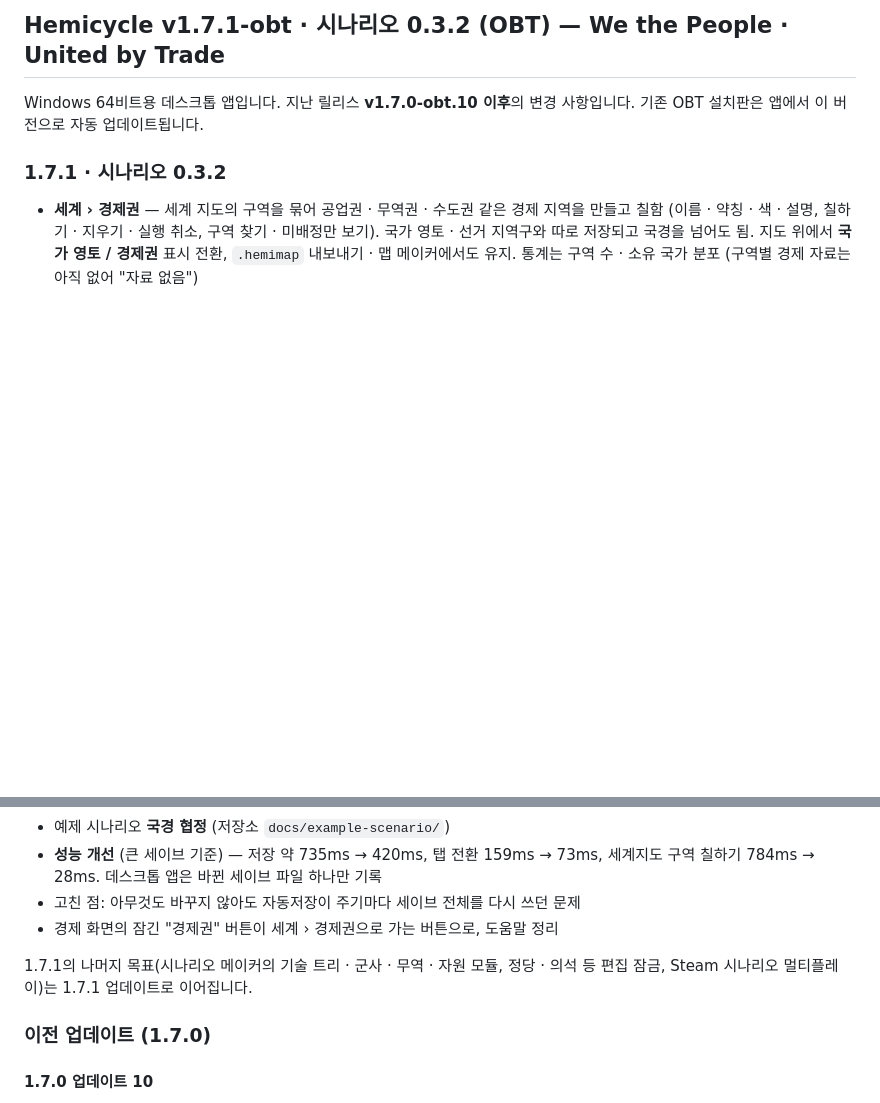
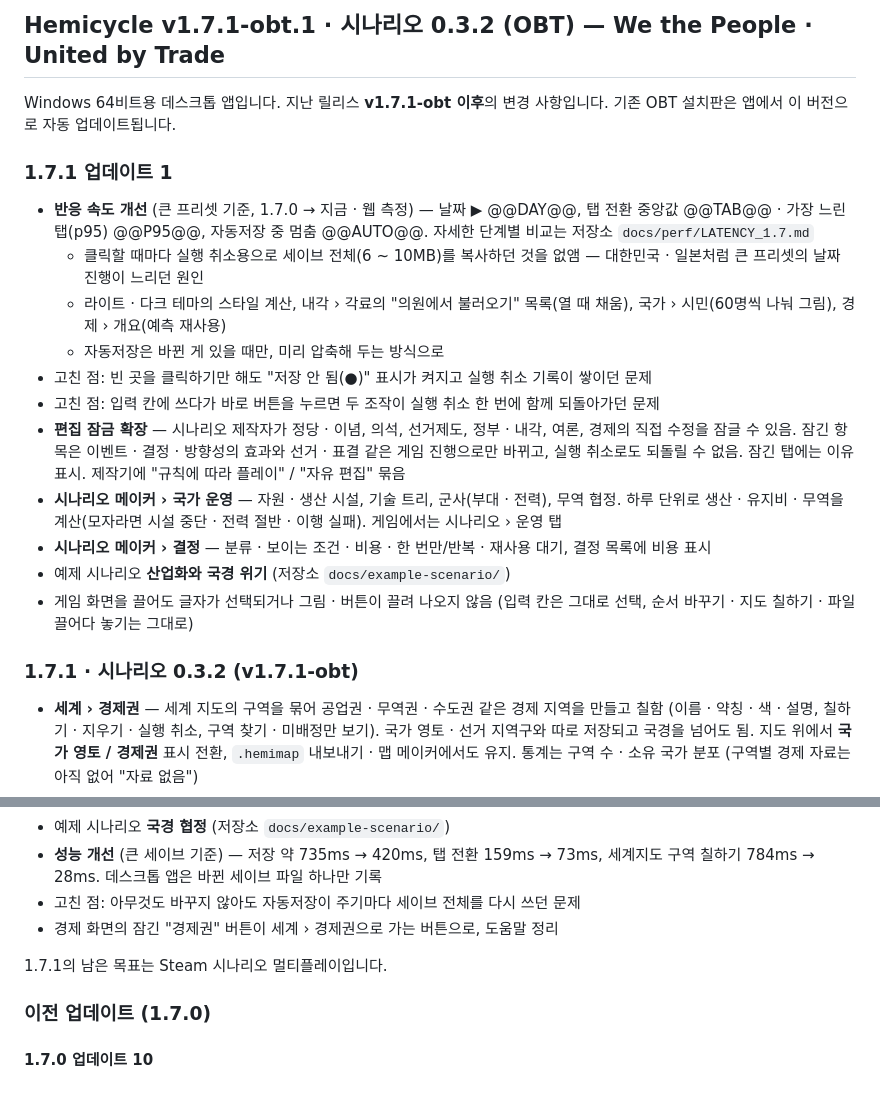
Before and after one commit to Jedidiah1926/parliament, a Markdown page: .github/release-notes.md, 2 parts joined by grey strips. GitHub-like rendering; blank space fills up the shorter version.

Commit message:
릴리스 노트: 1.7.1 업데이트 1 초안 (수치는 측정 뒤 채움)
Co-Authored-By: Claude Opus 5.5 <noreply@anthropic.com>
Claude-Session: https://claude.ai/code/session_01Qt5Mnvs41JYCxD1kPSm53a

```diff
--- a/.github/release-notes.md
+++ b/.github/release-notes.md
@@ -1,8 +1,21 @@
-## Hemicycle v1.7.1-obt · 시나리오 0.3.2 (OBT) — We the People · United by Trade
+## Hemicycle v1.7.1-obt.1 · 시나리오 0.3.2 (OBT) — We the People · United by Trade
 
-Windows 64비트용 데스크톱 앱입니다. 지난 릴리스 **v1.7.0-obt.10 이후**의 변경 사항입니다. 기존 OBT 설치판은 앱에서 이 버전으로 자동 업데이트됩니다.
+Windows 64비트용 데스크톱 앱입니다. 지난 릴리스 **v1.7.1-obt 이후**의 변경 사항입니다. 기존 OBT 설치판은 앱에서 이 버전으로 자동 업데이트됩니다.
 
-### 1.7.1 · 시나리오 0.3.2
+### 1.7.1 업데이트 1
+- **반응 속도 개선** (큰 프리셋 기준, 1.7.0 → 지금 · 웹 측정) — 날짜 ▶ @@DAY@@, 탭 전환 중앙값 @@TAB@@ · 가장 느린 탭(p95) @@P95@@, 자동저장 중 멈춤 @@AUTO@@. 자세한 단계별 비교는 저장소 `docs/perf/LATENCY_1.7.md`
+  - 클릭할 때마다 실행 취소용으로 세이브 전체(6 ~ 10MB)를 복사하던 것을 없앰 — 대한민국 · 일본처럼 큰 프리셋의 날짜 진행이 느리던 원인
+  - 라이트 · 다크 테마의 스타일 계산, 내각 › 각료의 "의원에서 불러오기" 목록(열 때 채움), 국가 › 시민(60명씩 나눠 그림), 경제 › 개요(예측 재사용)
+  - 자동저장은 바뀐 게 있을 때만, 미리 압축해 두는 방식으로
+- 고친 점: 빈 곳을 클릭하기만 해도 "저장 안 됨(●)" 표시가 켜지고 실행 취소 기록이 쌓이던 문제
+- 고친 점: 입력 칸에 쓰다가 바로 버튼을 누르면 두 조작이 실행 취소 한 번에 함께 되돌아가던 문제
+- **편집 잠금 확장** — 시나리오 제작자가 정당 · 이념, 의석, 선거제도, 정부 · 내각, 여론, 경제의 직접 수정을 잠글 수 있음. 잠긴 항목은 이벤트 · 결정 · 방향성의 효과와 선거 · 표결 같은 게임 진행으로만 바뀌고, 실행 취소로도 되돌릴 수 없음. 잠긴 탭에는 이유 표시. 제작기에 "규칙에 따라 플레이" / "자유 편집" 묶음
+- **시나리오 메이커 › 국가 운영** — 자원 · 생산 시설, 기술 트리, 군사(부대 · 전력), 무역 협정. 하루 단위로 생산 · 유지비 · 무역을 계산(모자라면 시설 중단 · 전력 절반 · 이행 실패). 게임에서는 시나리오 › 운영 탭
+- **시나리오 메이커 › 결정** — 분류 · 보이는 조건 · 비용 · 한 번만/반복 · 재사용 대기, 결정 목록에 비용 표시
+- 예제 시나리오 **산업화와 국경 위기** (저장소 `docs/example-scenario/`)
+- 게임 화면을 끌어도 글자가 선택되거나 그림 · 버튼이 끌려 나오지 않음 (입력 칸은 그대로 선택, 순서 바꾸기 · 지도 칠하기 · 파일 끌어다 놓기는 그대로)
+
+### 1.7.1 · 시나리오 0.3.2 (v1.7.1-obt)
 - **세계 › 경제권** — 세계 지도의 구역을 묶어 공업권 · 무역권 · 수도권 같은 경제 지역을 만들고 칠함 (이름 · 약칭 · 색 · 설명, 칠하기 · 지우기 · 실행 취소, 구역 찾기 · 미배정만 보기). 국가 영토 · 선거 지역구와 따로 저장되고 국경을 넘어도 됨. 지도 위에서 **국가 영토 / 경제권** 표시 전환, `.hemimap` 내보내기 · 맵 메이커에서도 유지. 통계는 구역 수 · 소유 국가 분포 (구역별 경제 자료는 아직 없어 "자료 없음")
 - **세계지도 ↔ 시나리오 연동** — 방향성 · 이벤트 · 결정이 영토를 바꾸고(영토 변경), 바뀐 영토를 조건으로(구역 소유) 후속 기사 · 방향성 · 결말이 열림. 경제권도 같은 방식(경제권 배정 · 소속). 이벤트의 검사 시점에 **지도 변경 시** — 날짜를 넘기지 않고 바로 이어짐
 - 시나리오 메이커 › 시작 나라에 **세계지도 연결**(이야기의 나라 ↔ 시작 세이브의 국가), 조건 · 효과 가이드 입력에 구역 · 나라 고르기
@@ -14,7 +27,7 @@ Windows 64비트용 데스크톱 앱입니다. 지난 릴리스 **v1.7.0-obt.10
 - 고친 점: 아무것도 바꾸지 않아도 자동저장이 주기마다 세이브 전체를 다시 쓰던 문제
 - 경제 화면의 잠긴 "경제권" 버튼이 세계 › 경제권으로 가는 버튼으로, 도움말 정리
 
-1.7.1의 나머지 목표(시나리오 메이커의 기술 트리 · 군사 · 무역 · 자원 모듈, 정당 · 의석 등 편집 잠금, Steam 시나리오 멀티플레이)는 1.7.1 업데이트로 이어집니다.
+1.7.1의 남은 목표는 Steam 시나리오 멀티플레이입니다.
 
 ### 이전 업데이트 (1.7.0)
 #### 1.7.0 업데이트 10
```
